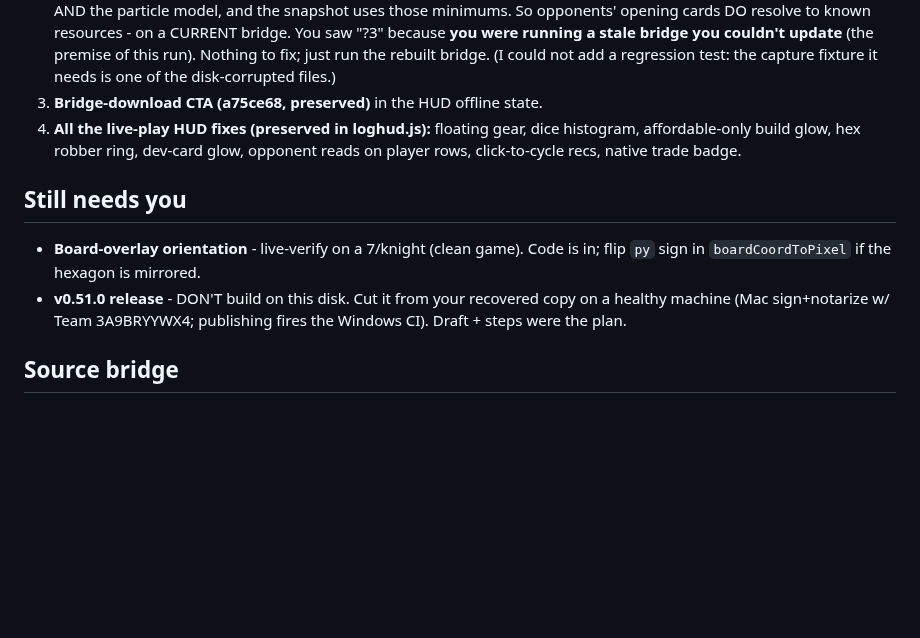
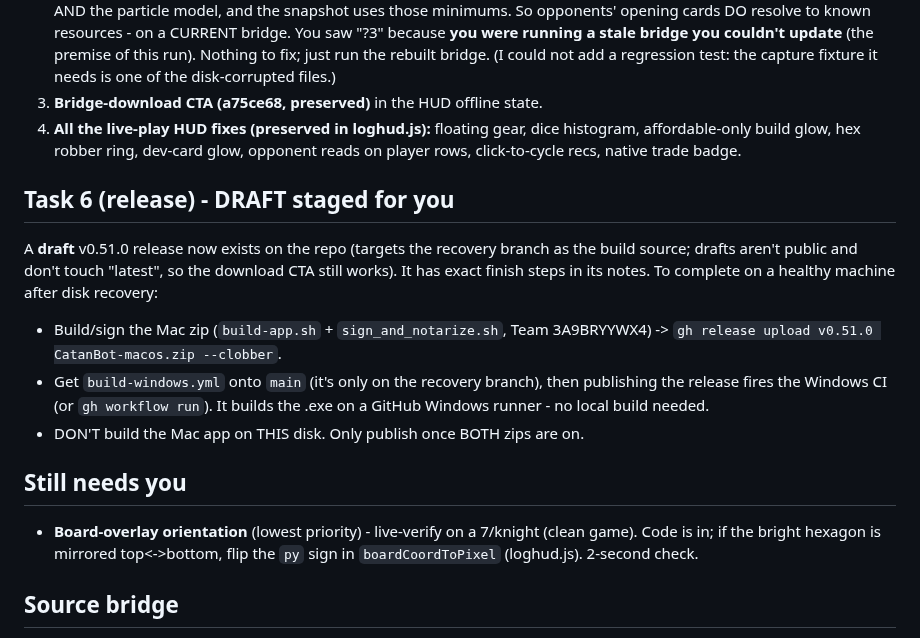
Before and after one commit to NoahLaforet/CataanBot, a Markdown page: docs/MORNING_REPORT.md, the part around the change. Rendered like a GitHub page; blank space fills up the shorter version.

Commit message:
disk-recovery: morning report - draft release staged (task 6)

```diff
--- a/docs/MORNING_REPORT.md
+++ b/docs/MORNING_REPORT.md
@@ -63,12 +63,22 @@ Tracked ones can be restored from GitHub `main` history on a healthy disk.
    dice histogram, affordable-only build glow, hex robber ring, dev-card glow,
    opponent reads on player rows, click-to-cycle recs, native trade badge.
 
+## Task 6 (release) - DRAFT staged for you
+A **draft** v0.51.0 release now exists on the repo (targets the recovery
+branch as the build source; drafts aren't public and don't touch "latest", so
+the download CTA still works). It has exact finish steps in its notes. To
+complete on a healthy machine after disk recovery:
+- Build/sign the Mac zip (`build-app.sh` + `sign_and_notarize.sh`, Team
+  3A9BRYYWX4) -> `gh release upload v0.51.0 CatanBot-macos.zip --clobber`.
+- Get `build-windows.yml` onto `main` (it's only on the recovery branch), then
+  publishing the release fires the Windows CI (or `gh workflow run`). It builds
+  the .exe on a GitHub Windows runner - no local build needed.
+- DON'T build the Mac app on THIS disk. Only publish once BOTH zips are on.
+
 ## Still needs you
-- **Board-overlay orientation** - live-verify on a 7/knight (clean game). Code
-  is in; flip `py` sign in `boardCoordToPixel` if the hexagon is mirrored.
-- **v0.51.0 release** - DON'T build on this disk. Cut it from your recovered
-  copy on a healthy machine (Mac sign+notarize w/ Team 3A9BRYYWX4; publishing
-  fires the Windows CI). Draft + steps were the plan.
+- **Board-overlay orientation** (lowest priority) - live-verify on a 7/knight
+  (clean game). Code is in; if the bright hexagon is mirrored top<->bottom,
+  flip the `py` sign in `boardCoordToPixel` (loghud.js). 2-second check.
 
 ## Source bridge
 A source bridge (v0.51.0, with the knight fix) was running from this disk; it
```
